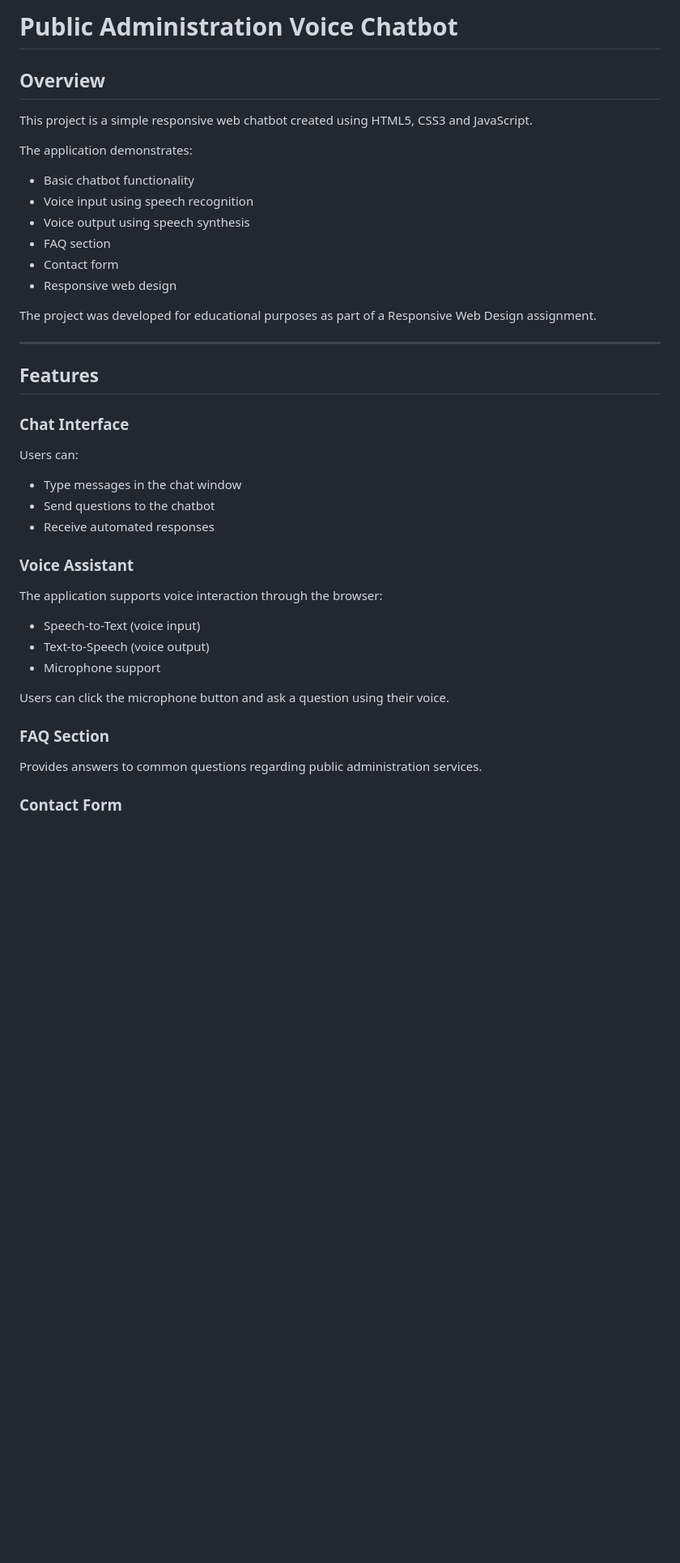
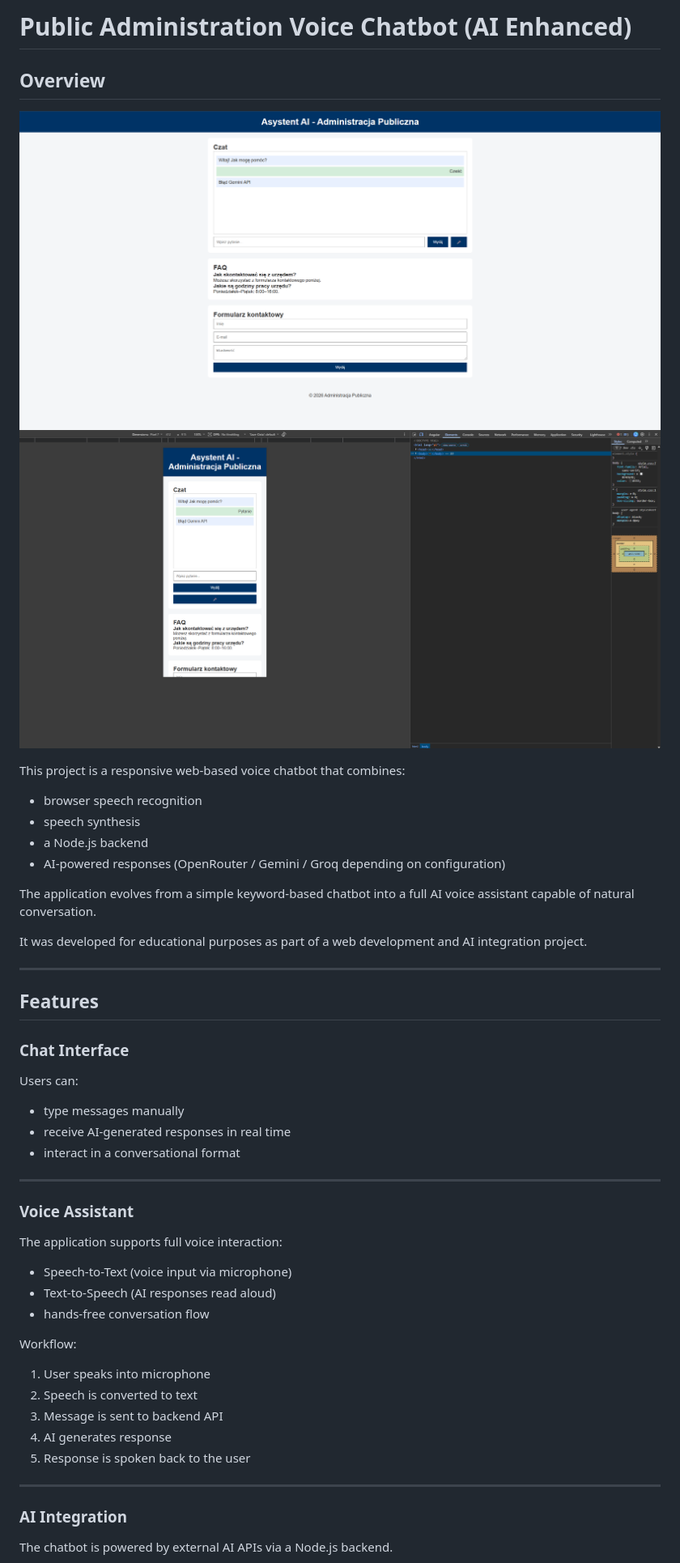
Before and after one commit to J4KU8Dev/Public-Administration-Voice-Chatbot, a Markdown page: README.md, the part around the change printed below. Shown: that part at 81% size. Drawn GitHub-style; pictures changed too: screenshots/1.png, screenshots/2.png; blank space fills up the shorter version.

```diff
--- a/README.md
+++ b/README.md
@@ -1,19 +1,20 @@
-# Public Administration Voice Chatbot
+# Public Administration Voice Chatbot (AI Enhanced)
 
 ## Overview
 
-This project is a simple responsive web chatbot created using HTML5, CSS3 and JavaScript.
 
-The application demonstrates:
+![1](/screenshots/1.png)
+![2](/screenshots/2.png)
 
-- Basic chatbot functionality
-- Voice input using speech recognition
-- Voice output using speech synthesis
-- FAQ section
-- Contact form
-- Responsive web design
+This project is a responsive web-based voice chatbot that combines:
+- browser speech recognition
+- speech synthesis
+- a Node.js backend
+- AI-powered responses (OpenRouter / Gemini / Groq depending on configuration)
 
-The project was developed for educational purposes as part of a Responsive Web Design assignment.
+The application evolves from a simple keyword-based chatbot into a full AI voice assistant capable of natural conversation.
+
+It was developed for educational purposes as part of a web development and AI integration project.
 
 ---
 
@@ -22,24 +23,30 @@ The project was developed for educational purposes as part of a Responsive Web D
 ### Chat Interface
 
 Users can:
+- type messages manually
+- receive AI-generated responses in real time
+- interact in a conversational format
 
-- Type messages in the chat window
-- Send questions to the chatbot
-- Receive automated responses
+---
 
 ### Voice Assistant
 
-The application supports voice interaction through the browser:
+The application supports full voice interaction:
 
-- Speech-to-Text (voice input)
-- Text-to-Speech (voice output)
-- Microphone support
+- Speech-to-Text (voice input via microphone)
+- Text-to-Speech (AI responses read aloud)
+- hands-free conversation flow
 
-Users can click the microphone button and ask a question using their voice.
+Workflow:
+1. User speaks into microphone
+2. Speech is converted to text
+3. Message is sent to backend API
+4. AI generates response
+5. Response is spoken back to the user
 
-### FAQ Section
+---
 
-Provides answers to common questions regarding public administration services.
+### AI Integration
 
-### Contact Form
+The chatbot is powered by external AI APIs via a Node.js backend.
 
```
Also changed, not shown: other parts of README.md (+37 -126 lines), 5 other files.
